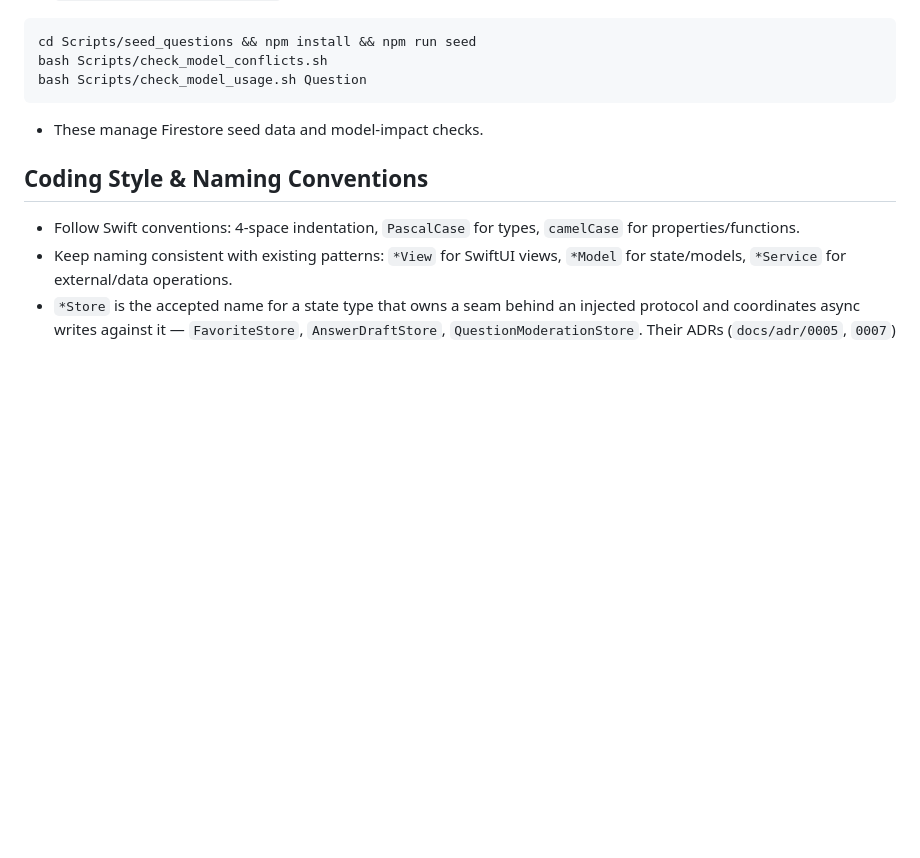
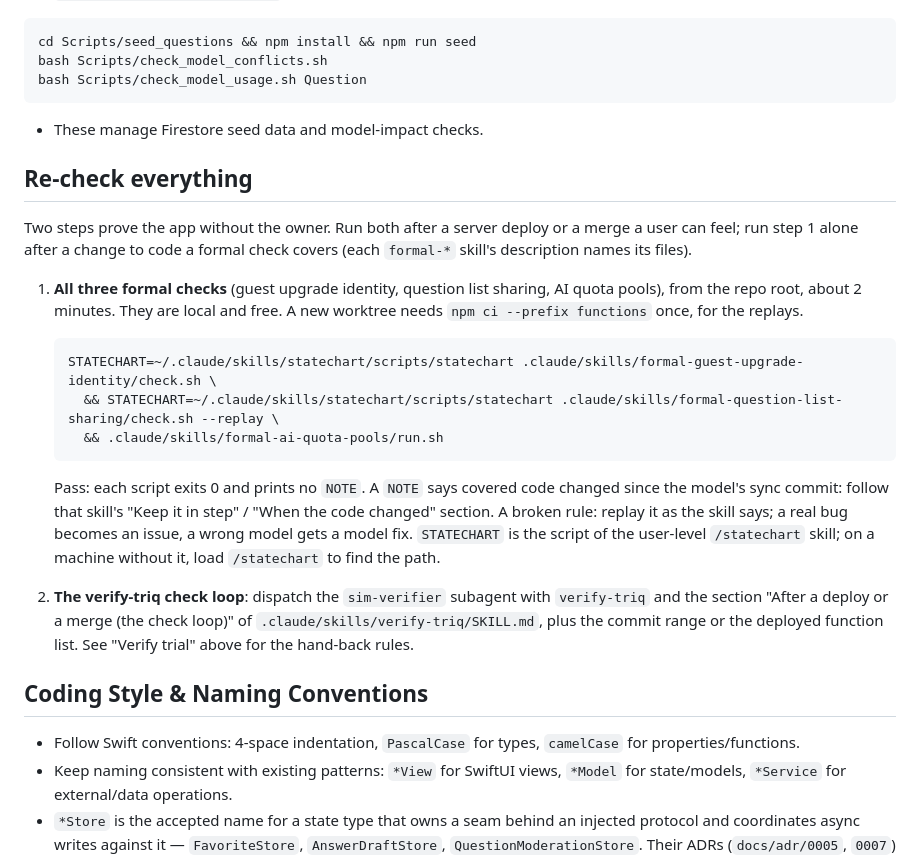
Before and after one commit to bckizildemir/TriQ, a Markdown page: AGENTS.md, the part around the change. Rendered like a GitHub page; blank space fills up the shorter version.

````diff
--- a/AGENTS.md
+++ b/AGENTS.md
@@ -87,6 +87,28 @@ bash Scripts/check_model_usage.sh Question
 ```
 - These manage Firestore seed data and model-impact checks.
 
+## Re-check everything
+
+Two steps prove the app without the owner. Run both after a server deploy or a merge a user can feel; run step 1
+alone after a change to code a formal check covers (each `formal-*` skill's description names its files).
+
+1. **All three formal checks** (guest upgrade identity, question list sharing, AI quota pools), from the repo root,
+   about 2 minutes. They are local and free. A new worktree needs `npm ci --prefix functions` once, for the replays.
+
+   ```sh
+   STATECHART=~/.claude/skills/statechart/scripts/statechart .claude/skills/formal-guest-upgrade-identity/check.sh \
+     && STATECHART=~/.claude/skills/statechart/scripts/statechart .claude/skills/formal-question-list-sharing/check.sh --replay \
+     && .claude/skills/formal-ai-quota-pools/run.sh
+   ```
+
+   Pass: each script exits 0 and prints no `NOTE`. A `NOTE` says covered code changed since the model's sync
+   commit: follow that skill's "Keep it in step" / "When the code changed" section. A broken rule: replay it as the
+   skill says; a real bug becomes an issue, a wrong model gets a model fix. `STATECHART` is the script of the
+   user-level `/statechart` skill; on a machine without it, load `/statechart` to find the path.
+2. **The verify-triq check loop**: dispatch the `sim-verifier` subagent with `verify-triq` and the section "After a
+   deploy or a merge (the check loop)" of `.claude/skills/verify-triq/SKILL.md`, plus the commit range or the
+   deployed function list. See "Verify trial" above for the hand-back rules.
+
 ## Coding Style & Naming Conventions
 - Follow Swift conventions: 4-space indentation, `PascalCase` for types, `camelCase` for properties/functions.
 - Keep naming consistent with existing patterns: `*View` for SwiftUI views, `*Model` for state/models, `*Service` for external/data operations.
````
Also changed, not shown: CLAUDE.md (+22 -0 lines), STATUS.md (+12 -2 lines).
